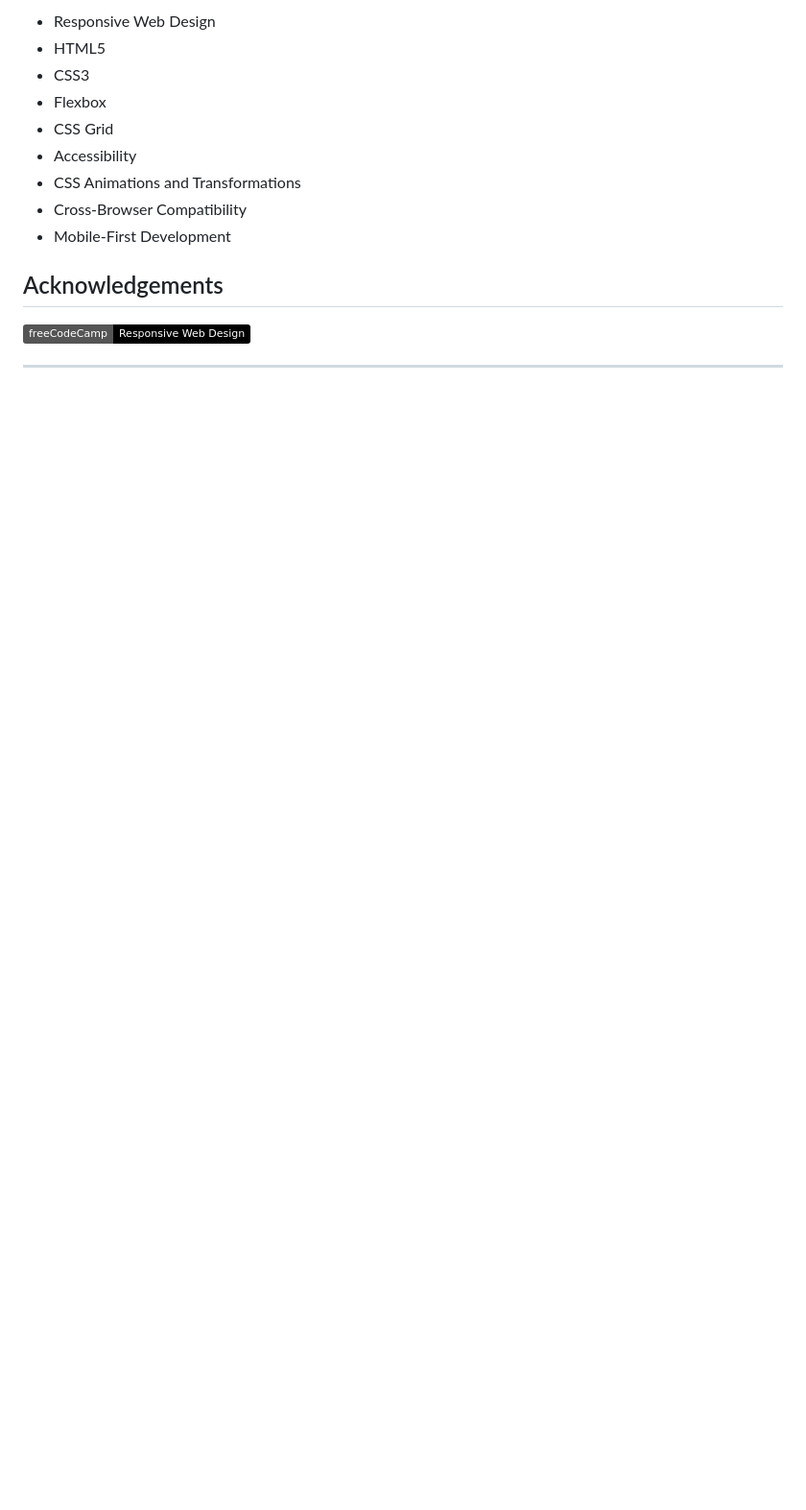
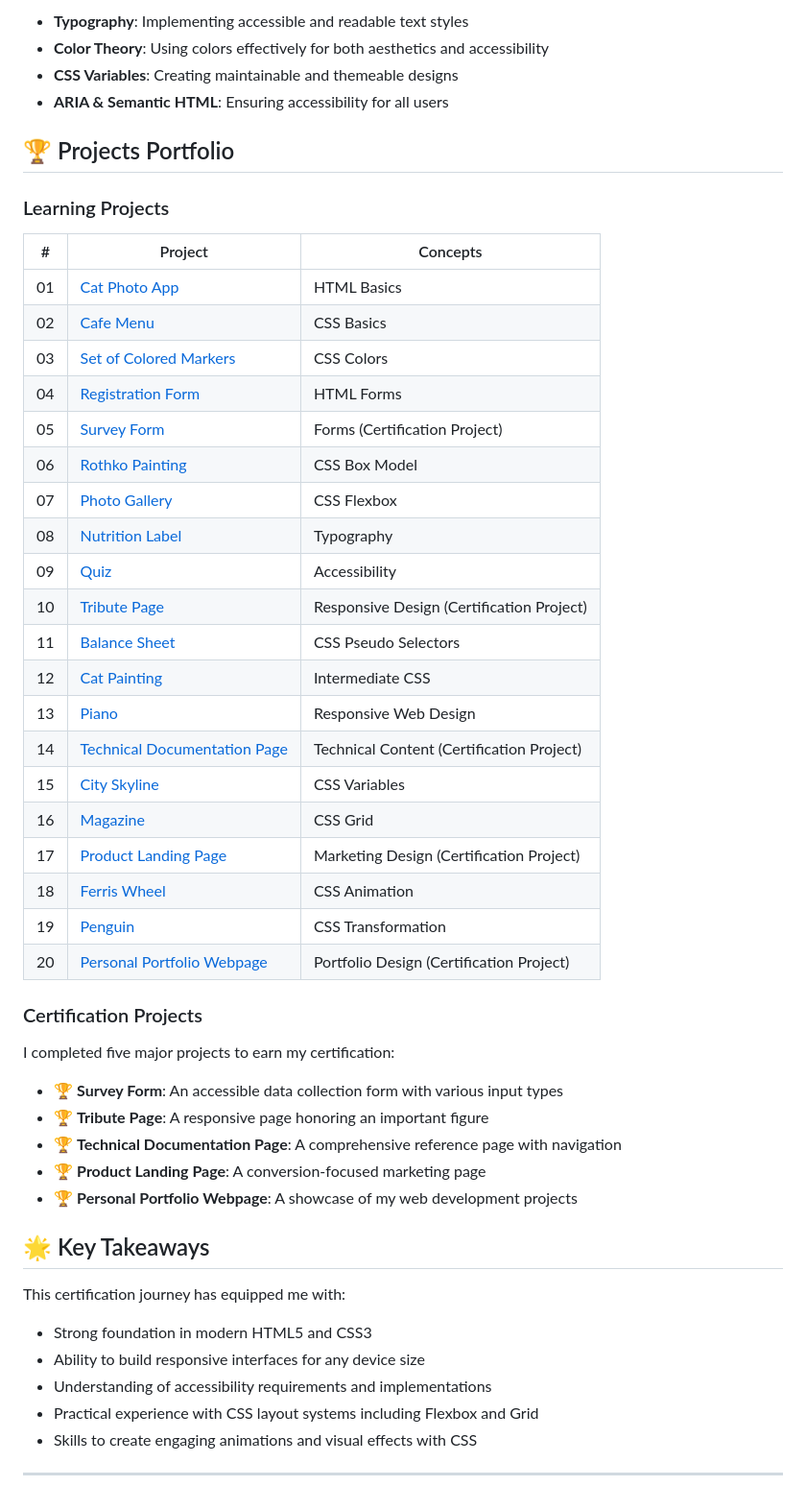
Before and after one commit to akosikhada/responsive-web-design-freecodecamp, a Markdown page: README.md, the part around the change printed below. Shown: that part at 96% size. GitHub-like rendering; badges without logos; blank space fills up the shorter version.

```diff
--- a/README.md
+++ b/README.md
@@ -59,16 +48,54 @@ This certification validates my proficiency in:
 
-- Responsive Web Design
-- HTML5
-- CSS3
-- Flexbox
-- CSS Grid
-- Accessibility
-- CSS Animations and Transformations
-- Cross-Browser Compatibility
-- Mobile-First Development
+- **Typography**: Implementing accessible and readable text styles
+- **Color Theory**: Using colors effectively for both aesthetics and accessibility
+- **CSS Variables**: Creating maintainable and themeable designs
+- **ARIA & Semantic HTML**: Ensuring accessibility for all users
 
-## Acknowledgements
+## 🏆 Projects Portfolio
 
-[![freeCodeCamp](https://img.shields.io/badge/freeCodeCamp-Responsive%20Web%20Design-black)](https://www.freecodecamp.org/)
+### Learning Projects
+
+| #   | Project                                                          | Concepts                                  |
+| --- | ---------------------------------------------------------------- | ----------------------------------------- |
+| 01  | [Cat Photo App](#01-cat-photo-app)                               | HTML Basics                               |
+| 02  | [Cafe Menu](#02-cafe-menu)                                       | CSS Basics                                |
+| 03  | [Set of Colored Markers](#03-set-of-colored-markers)             | CSS Colors                                |
+| 04  | [Registration Form](#04-registration-form)                       | HTML Forms                                |
+| 05  | [Survey Form](#05-survey-form)                                   | Forms (Certification Project)             |
+| 06  | [Rothko Painting](#06-rothko-painting)                           | CSS Box Model                             |
+| 07  | [Photo Gallery](#07-photo-gallery)                               | CSS Flexbox                               |
+| 08  | [Nutrition Label](#08-nutrition-label)                           | Typography                                |
+| 09  | [Quiz](#09-quiz)                                                 | Accessibility                             |
+| 10  | [Tribute Page](#10-tribute-page)                                 | Responsive Design (Certification Project) |
+| 11  | [Balance Sheet](#11-balance-sheet)                               | CSS Pseudo Selectors                      |
+| 12  | [Cat Painting](#12-cat-painting)                                 | Intermediate CSS                          |
+| 13  | [Piano](#13-piano)                                               | Responsive Web Design                     |
+| 14  | [Technical Documentation Page](#14-technical-documentation-page) | Technical Content (Certification Project) |
+| 15  | [City Skyline](#15-city-skyline)                                 | CSS Variables                             |
+| 16  | [Magazine](#16-magazine)                                         | CSS Grid                                  |
+| 17  | [Product Landing Page](#17-product-landing-page)                 | Marketing Design (Certification Project)  |
+| 18  | [Ferris Wheel](#18-ferris-wheel)                                 | CSS Animation                             |
+| 19  | [Penguin](#19-penguin)                                           | CSS Transformation                        |
+| 20  | [Personal Portfolio Webpage](#20-personal-portfolio-webpage)     | Portfolio Design (Certification Project)  |
+
+### Certification Projects
+
+I completed five major projects to earn my certification:
+
+- 🏆 **Survey Form**: An accessible data collection form with various input types
+- 🏆 **Tribute Page**: A responsive page honoring an important figure
+- 🏆 **Technical Documentation Page**: A comprehensive reference page with navigation
+- 🏆 **Product Landing Page**: A conversion-focused marketing page
+- 🏆 **Personal Portfolio Webpage**: A showcase of my web development projects
+
+## 🌟 Key Takeaways
+
+This certification journey has equipped me with:
+
+- Strong foundation in modern HTML5 and CSS3
+- Ability to build responsive interfaces for any device size
+- Understanding of accessibility requirements and implementations
+- Practical experience with CSS layout systems including Flexbox and Grid
+- Skills to create engaging animations and visual effects with CSS
 
 ---
```
Also changed, not shown: other parts of README.md (+35 -46 lines).
